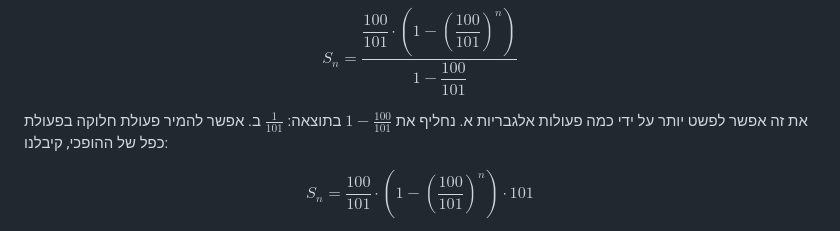
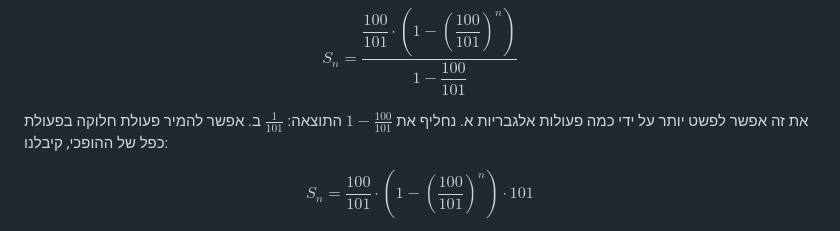
Before and after one commit to yossizahn/tech-blog, a Markdown page: posts/mishna-logarithm.md, the part around the change. Drawn GitHub-style.

```diff
--- a/posts/mishna-logarithm.md
+++ b/posts/mishna-logarithm.md
@@ -107,7 +107,7 @@ S_n=\dfrac{\dfrac{100}{101}\cdot\left(1-\left(\dfrac{100}{101}\right)^n\right)}{
 $$
 
 את זה אפשר לפשט יותר על ידי כמה פעולות אלגבריות
-א. נחליף את $1-\frac{100}{101}$ בתוצאה: $\frac{1}{101}$
+א. נחליף את $1-\frac{100}{101}$ התוצאה: $\frac{1}{101}$
 ב. אפשר להמיר פעולת חלוקה בפעולת כפל של ההופכי, קיבלנו:
 
 $$
```
